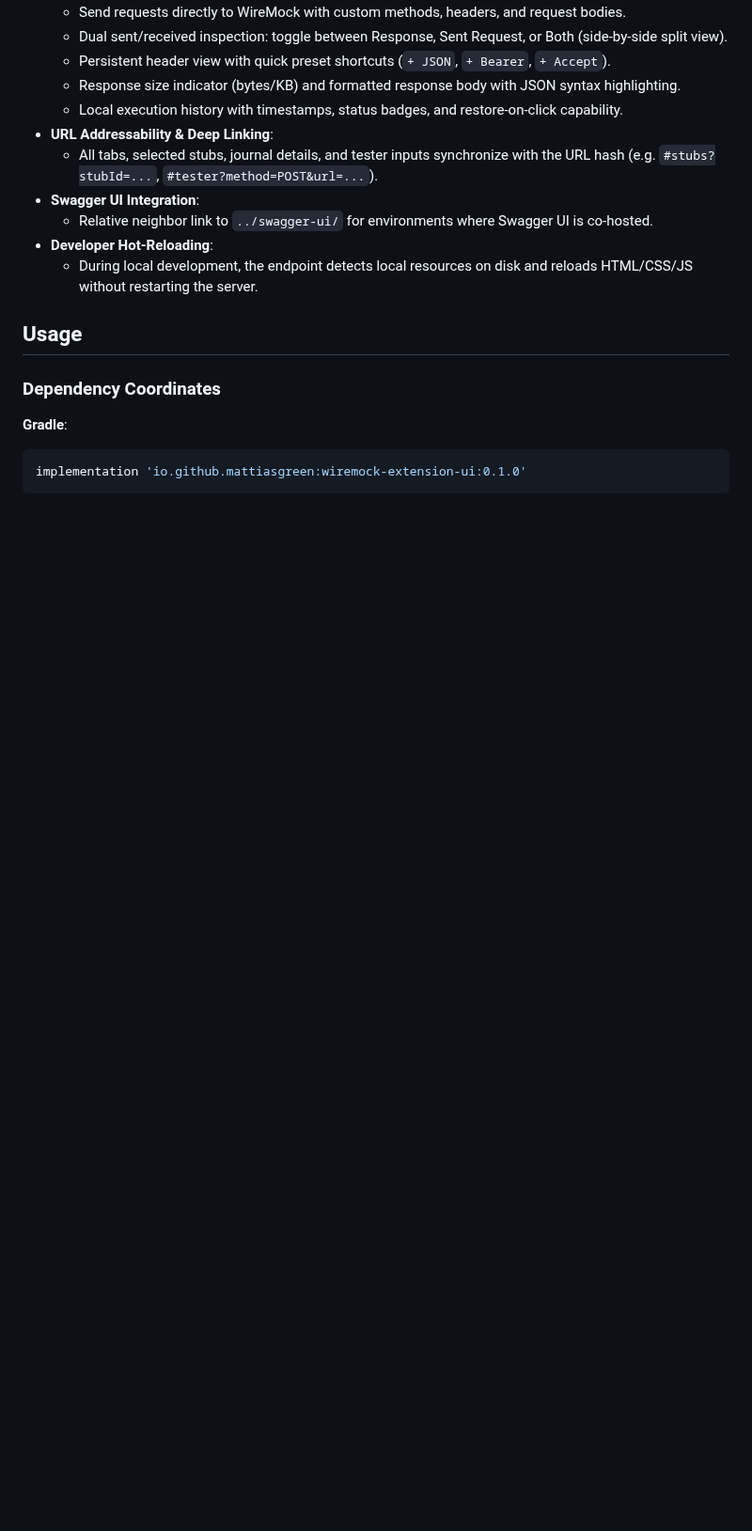
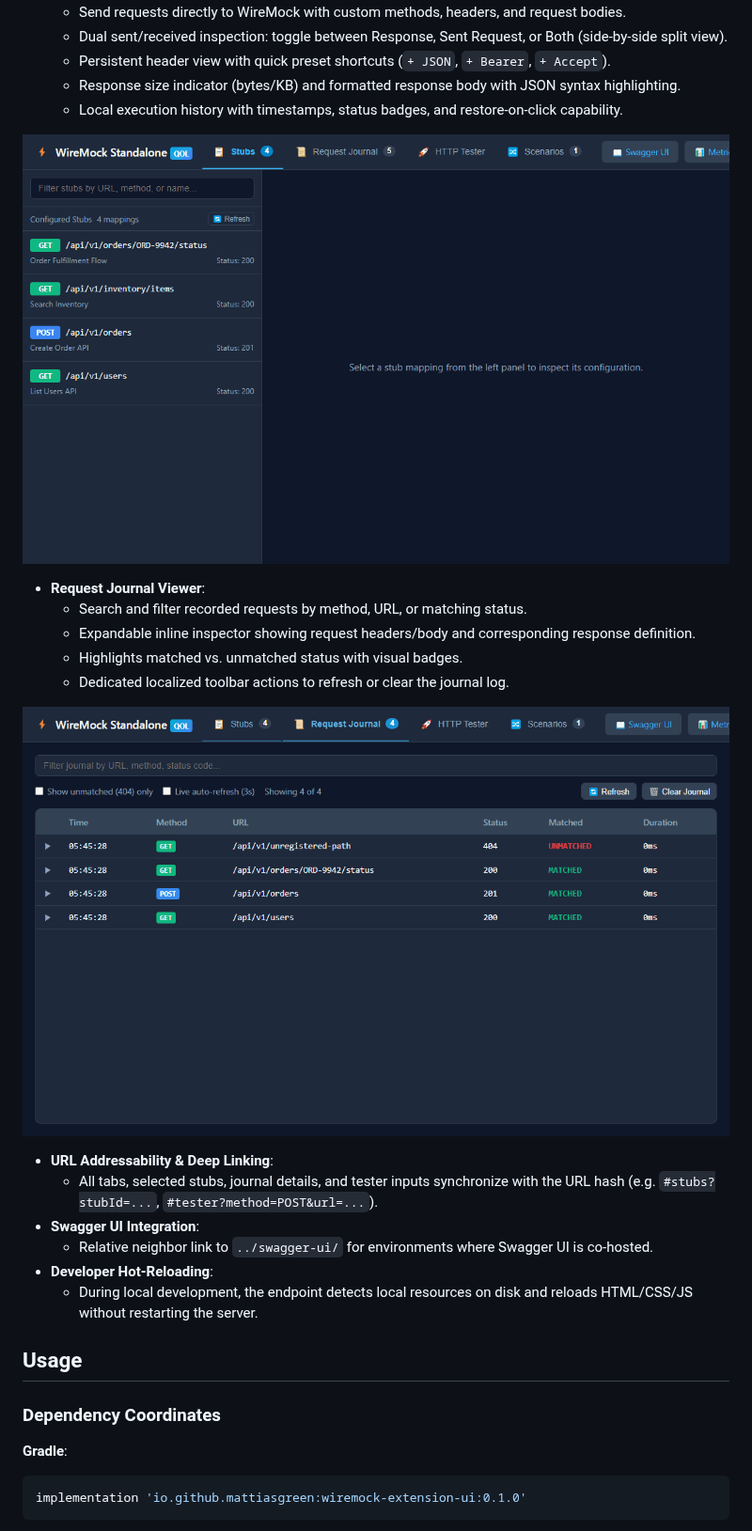
Before and after one commit to mattiasgreen/wiremock-extensions, a Markdown page: wiremock-extension-ui/README.md, the part around one of its changes. Shown at 94% size. GitHub-like rendering; pictures changed too: docs/images/demo-request-journal.gif (added), docs/images/demo-stubs-and-tester.gif (added); blank space fills up the shorter version.

```diff
--- a/wiremock-extension-ui/README.md
+++ b/wiremock-extension-ui/README.md
@@ -35,6 +35,17 @@ This extension embeds a pure vanilla ES6 Single-Page Application directly inside
   - Persistent header view with quick preset shortcuts (`+ JSON`, `+ Bearer`, `+ Accept`).
   - Response size indicator (bytes/KB) and formatted response body with JSON syntax highlighting.
   - Local execution history with timestamps, status badges, and restore-on-click capability.
+
+![Stubs and HTTP Tester Demo](../docs/images/demo-stubs-and-tester.gif)
+
+- **Request Journal Viewer**:
+  - Search and filter recorded requests by method, URL, or matching status.
+  - Expandable inline inspector showing request headers/body and corresponding response definition.
+  - Highlights matched vs. unmatched status with visual badges.
+  - Dedicated localized toolbar actions to refresh or clear the journal log.
+
+![Request Journal Demo](../docs/images/demo-request-journal.gif)
+
 - **URL Addressability & Deep Linking**:
   - All tabs, selected stubs, journal details, and tester inputs synchronize with the URL hash (e.g. `#stubs?stubId=...`, `#tester?method=POST&url=...`).
 - **Swagger UI Integration**:
```
Also changed, not shown: other parts of wiremock-extension-ui/README.md (+4 -4 lines), README.md (+4 -0 lines), docs/images/demo-ui-tour.gif (added), 2 other files.
